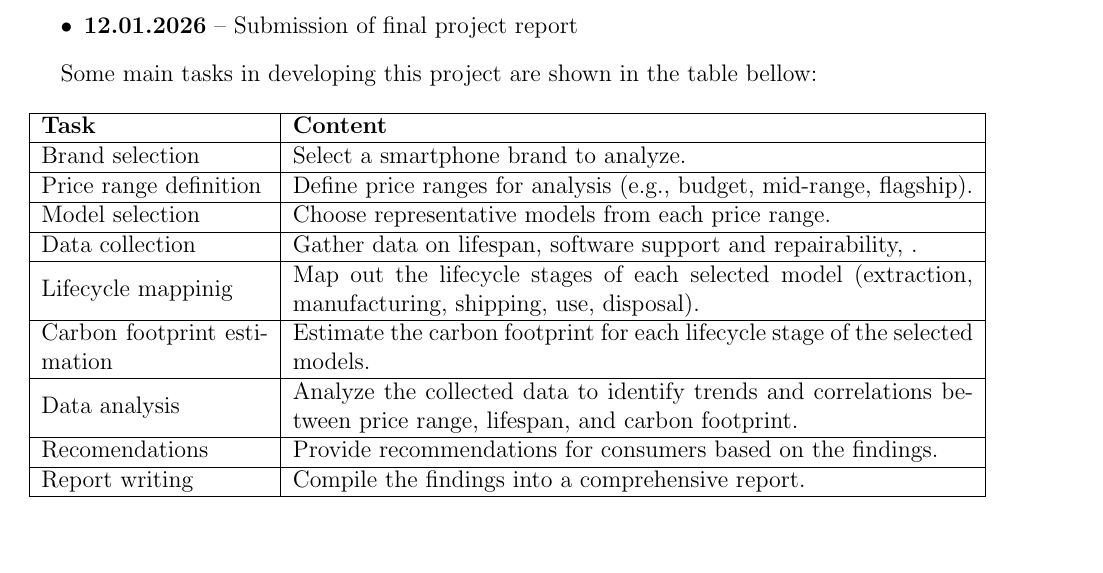
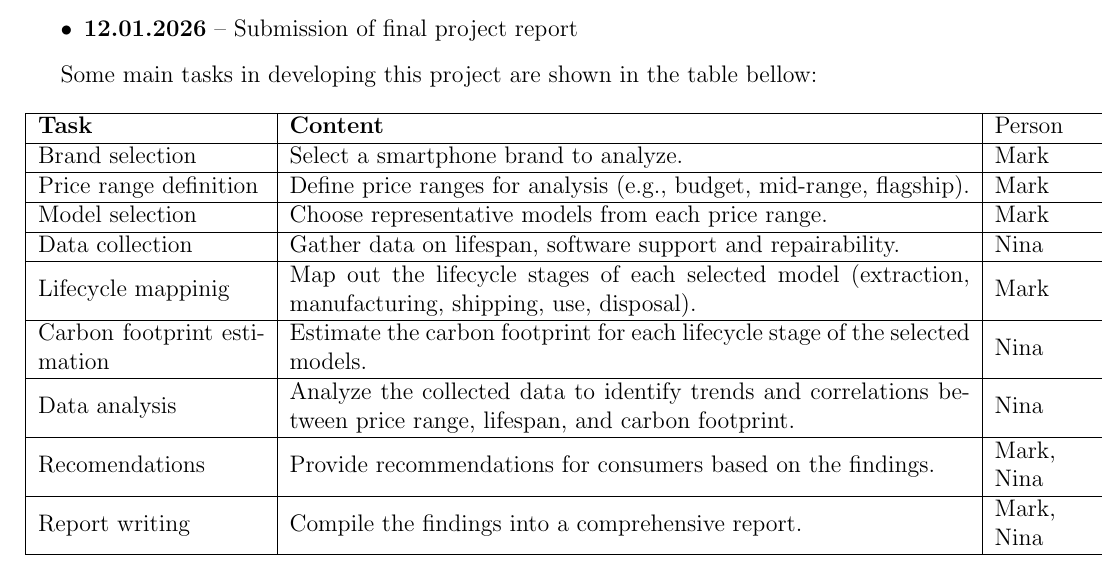
Before and after one commit to marcuss346/SUSCOMP-2025-PHONEHUB, a LaTeX document (preparations.tex): part of page 2 of 3, cut so that both start at the same text, the shorter picture padded with empty space. Compiled offline with pdfLaTeX.

Commit message:
Add who will do what to Milestones

```diff
--- a/preparations.tex
+++ b/preparations.tex
@@ -44,27 +44,27 @@ Some main tasks in developing this project are shown in the table bellow:
 
 \begin{table}[h!]
 \centering
-\begin{tabular}{| m{4cm} | m{12cm}|}
+\begin{tabular}{| m{4cm} | m{12cm}| m{2cm}|}
     \hline
-    \textbf{Task} & \textbf{Content} \\
+    \textbf{Task} & \textbf{Content} & Person\\
     \hline
-    Brand selection & Select a smartphone brand to analyze. \\
+    Brand selection & Select a smartphone brand to analyze. & Mark\\
     \hline
-    Price range definition & Define price ranges for analysis (e.g., budget, mid-range, flagship). \\
+    Price range definition & Define price ranges for analysis (e.g., budget, mid-range, flagship). & Mark\\
     \hline
-    Model selection & Choose representative models from each price range. \\
+    Model selection & Choose representative models from each price range. & Mark\\
     \hline
-    Data collection & Gather data on lifespan, software support and repairability, . \\
+    Data collection & Gather data on lifespan, software support and repairability. & Nina\\
     \hline
-    Lifecycle mappinig & Map out the lifecycle stages of each selected model (extraction, manufacturing, shipping, use, disposal). \\
+    Lifecycle mappinig & Map out the lifecycle stages of each selected model (extraction, manufacturing, shipping, use, disposal). & Mark\\
     \hline
-    Carbon footprint estimation & Estimate the carbon footprint for each lifecycle stage of the selected models. \\
+    Carbon footprint estimation & Estimate the carbon footprint for each lifecycle stage of the selected models. & Nina\\
     \hline
-    Data analysis & Analyze the collected data to identify trends and correlations between price range, lifespan, and carbon footprint. \\
+    Data analysis & Analyze the collected data to identify trends and correlations between price range, lifespan, and carbon footprint. & Nina\\
     \hline
-    Recomendations & Provide recommendations for consumers based on the findings. \\
+    Recomendations & Provide recommendations for consumers based on the findings. & Mark, Nina\\
     \hline
-    Report writing & Compile the findings into a comprehensive report. \\
+    Report writing & Compile the findings into a comprehensive report. & Mark, Nina\\
     \hline
 \end{tabular}
 \caption{Table of the main tasks of the project with their content.}
```
Also changed, not shown: preparations.pdf.
